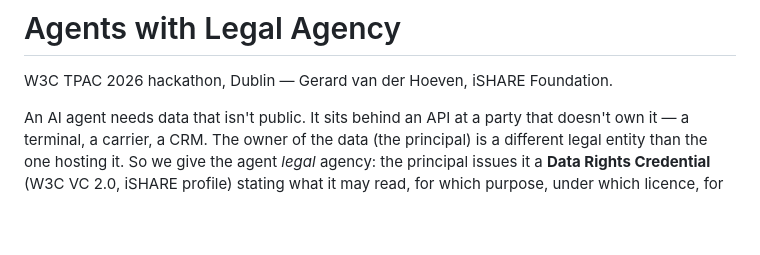
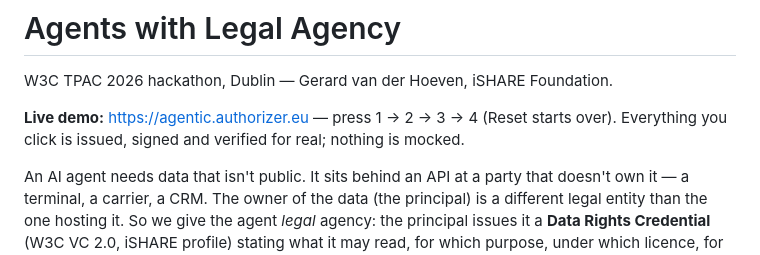
Before and after one commit to iSHAREScheme/legal-agency-for-agents, a Markdown page: README.md, the part around the change. Drawn GitHub-style; blank space fills up the shorter version.

Commit message:
README: live demo URL
Co-Authored-By: Claude Fable 5.1 <noreply@anthropic.com>

```diff
--- a/README.md
+++ b/README.md
@@ -1,6 +1,8 @@
 # Agents with Legal Agency
 
 W3C TPAC 2026 hackathon, Dublin — Gerard van der Hoeven, iSHARE Foundation.
+
+**Live demo:** <https://agentic.authorizer.eu> — press 1 → 2 → 3 → 4 (Reset starts over). Everything you click is issued, signed and verified for real; nothing is mocked.
 
 An AI agent needs data that isn't public. It sits behind an API at a party that doesn't own it — a terminal, a carrier, a CRM. The owner of the data (the principal) is a different legal entity than the one hosting it. So we give the agent *legal* agency: the principal issues it a **Data Rights Credential** (W3C VC 2.0, iSHARE profile) stating what it may read, for which purpose, under which licence, for how long. At the door the agent presents two credentials — its **iSHARE participant credential** (the legal prerequisite: it signed the scheme's accession agreement) and the DRC. The custodian verifies the signatures, checks the issuer against the **iSHARE trusted list**, validates the conditions, releases the data under the licence, and sends a **Verification Receipt** credential back to the principal. One mandate, any door in the scheme. The principal stays in control after issuance; the custodian never decides; trust comes from the scheme, not the key.
 
```
